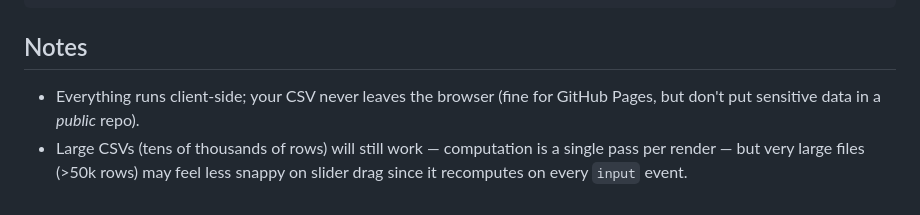
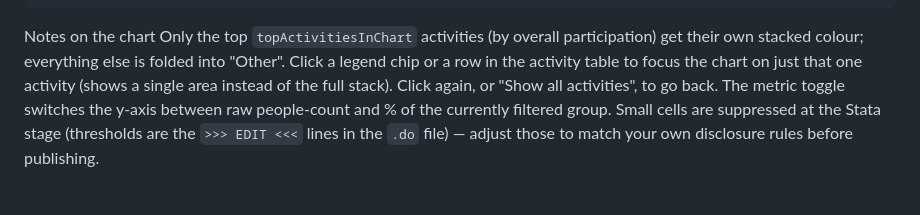
Before and after one commit to lavanyagoswamieconresearch-droid/Interactive_dashboard, a Markdown page: README.md, the part around one of its changes. Drawn GitHub-style.

````diff
--- a/README.md
+++ b/README.md
@@ -96,10 +85,13 @@ dataset-explorer/
 └── README.md
 ```
-
-## Notes
-
-- Everything runs client-side; your CSV never leaves the browser (fine for
-  GitHub Pages, but don't put sensitive data in a *public* repo).
-- Large CSVs (tens of thousands of rows) will still work — computation is a
-  single pass per render — but very large files (>50k rows) may feel less
-  snappy on slider drag since it recomputes on every `input` event.
+Notes on the chart
+Only the top `topActivitiesInChart` activities (by overall participation)
+get their own stacked colour; everything else is folded into "Other".
+Click a legend chip or a row in the activity table to focus the chart on
+just that one activity (shows a single area instead of the full stack).
+Click again, or "Show all activities", to go back.
+The metric toggle switches the y-axis between raw people-count and % of
+the currently filtered group.
+Small cells are suppressed at the Stata stage (thresholds are the
+`>>> EDIT <<<` lines in the `.do` file) — adjust those to match your own
+disclosure rules before publishing.
````
Also changed, not shown: other parts of README.md (+66 -77 lines).
